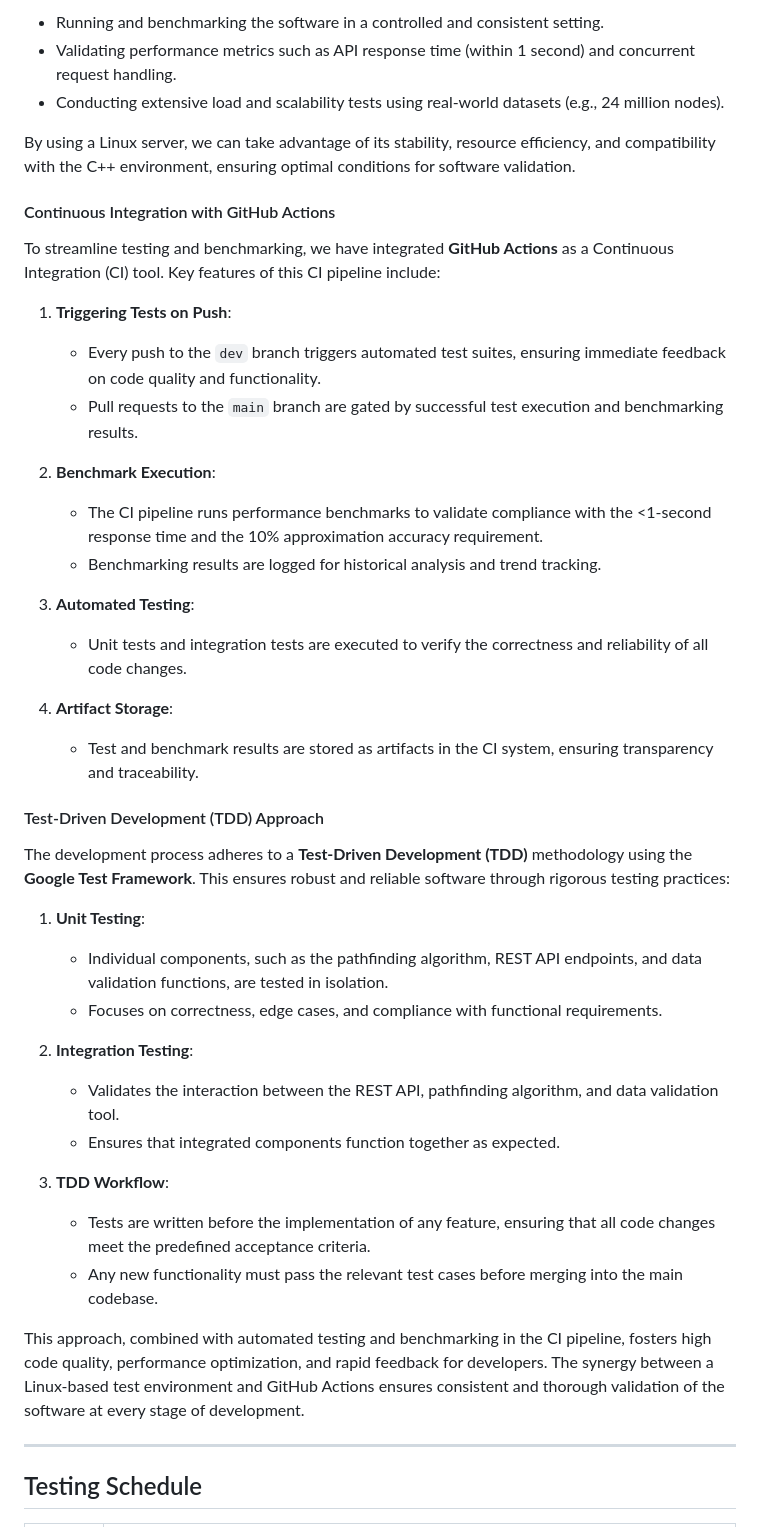
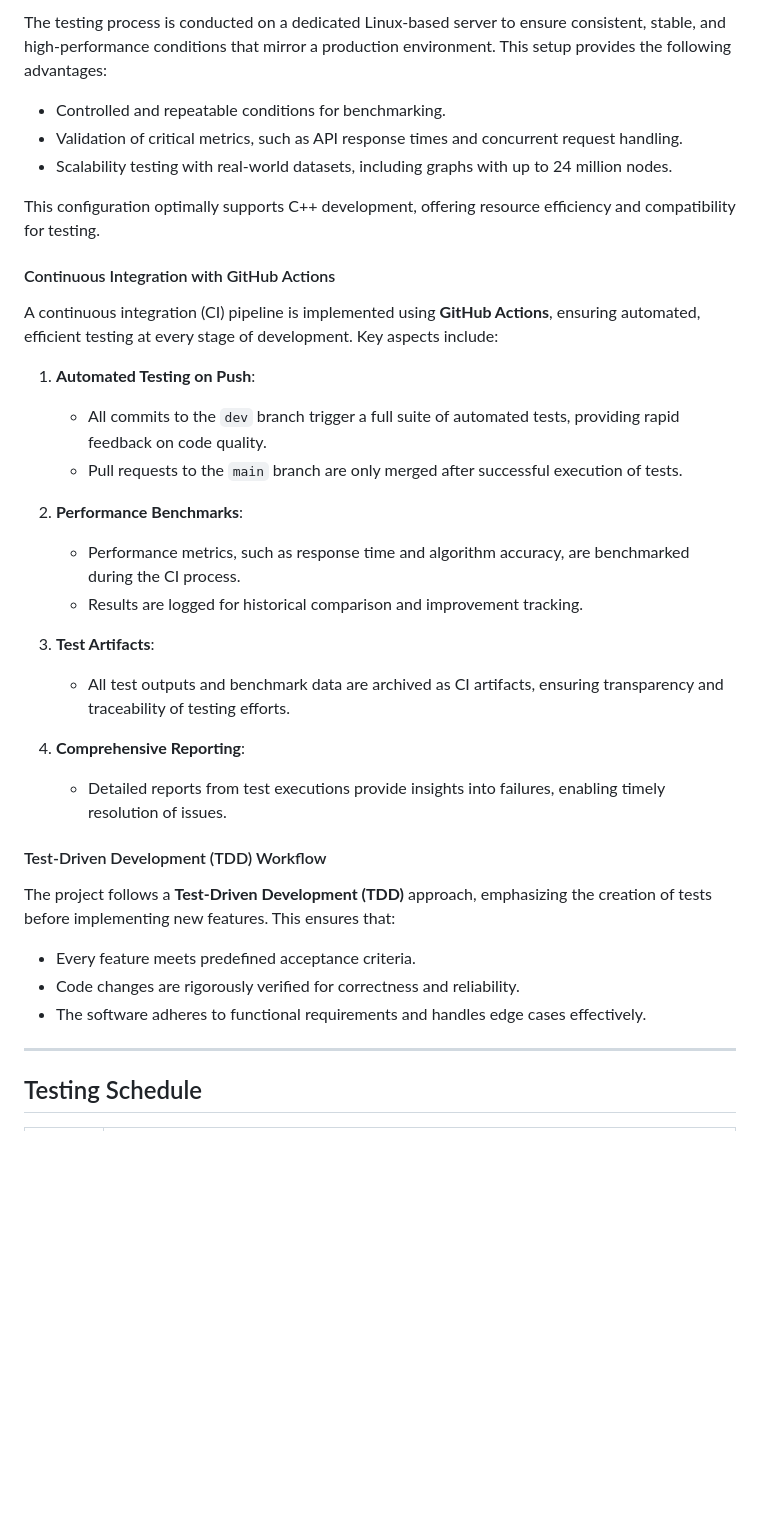
Before and after one commit to algosup/2024-2025-project-3-quickest-path-team-8, a Markdown page: documents/quality_assurance/test_plan.md, the part around the change printed below. Drawn GitHub-style; blank space fills up the shorter version.

```diff
--- a/documents/quality_assurance/test_plan.md
+++ b/documents/quality_assurance/test_plan.md
@@ -103,43 +170,38 @@ The testing environment will leverage a dedicated server running Linux to ensure
 
-- Running and benchmarking the software in a controlled and consistent setting.
-- Validating performance metrics such as API response time (within 1 second) and concurrent request handling.
-- Conducting extensive load and scalability tests using real-world datasets (e.g., 24 million nodes).
+The testing process is conducted on a dedicated Linux-based server to ensure consistent, stable, and high-performance conditions that mirror a production environment. This setup provides the following advantages:
 
-By using a Linux server, we can take advantage of its stability, resource efficiency, and compatibility with the C++ environment, ensuring optimal conditions for software validation.
+- Controlled and repeatable conditions for benchmarking.
+- Validation of critical metrics, such as API response times and concurrent request handling.
+- Scalability testing with real-world datasets, including graphs with up to 24 million nodes.
+
+This configuration optimally supports C++ development, offering resource efficiency and compatibility for testing.
 
 #### Continuous Integration with GitHub Actions
-To streamline testing and benchmarking, we have integrated **GitHub Actions** as a Continuous Integration (CI) tool. Key features of this CI pipeline include:
 
-1. **Triggering Tests on Push**:
-   - Every push to the `dev` branch triggers automated test suites, ensuring immediate feedback on code quality and functionality.
-   - Pull requests to the `main` branch are gated by successful test execution and benchmarking results.
+A continuous integration (CI) pipeline is implemented using **GitHub Actions**, ensuring automated, efficient testing at every stage of development. Key aspects include:
 
-2. **Benchmark Execution**:
-   - The CI pipeline runs performance benchmarks to validate compliance with the <1-second response time and the 10% approximation accuracy requirement.
-   - Benchmarking results are logged for historical analysis and trend tracking.
+1. **Automated Testing on Push**:
+   - All commits to the `dev` branch trigger a full suite of automated tests, providing rapid feedback on code quality.
+   - Pull requests to the `main` branch are only merged after successful execution of tests.
 
-3. **Automated Testing**:
-   - Unit tests and integration tests are executed to verify the correctness and reliability of all code changes.
+2. **Performance Benchmarks**:
+   - Performance metrics, such as response time and algorithm accuracy, are benchmarked during the CI process.
+   - Results are logged for historical comparison and improvement tracking.
 
-4. **Artifact Storage**:
-   - Test and benchmark results are stored as artifacts in the CI system, ensuring transparency and traceability.
+3. **Test Artifacts**:
+   - All test outputs and benchmark data are archived as CI artifacts, ensuring transparency and traceability of testing efforts.
 
-#### Test-Driven Development (TDD) Approach
-The development process adheres to a **Test-Driven Development (TDD)** methodology using the **Google Test Framework**. This ensures robust and reliable software through rigorous testing practices:
+4. **Comprehensive Reporting**:
+   - Detailed reports from test executions provide insights into failures, enabling timely resolution of issues.
 
-1. **Unit Testing**:
-   - Individual components, such as the pathfinding algorithm, REST API endpoints, and data validation functions, are tested in isolation.
-   - Focuses on correctness, edge cases, and compliance with functional requirements.
+#### Test-Driven Development (TDD) Workflow
 
-2. **Integration Testing**:
-   - Validates the interaction between the REST API, pathfinding algorithm, and data validation tool.
-   - Ensures that integrated components function together as expected.
+The project follows a **Test-Driven Development (TDD)** approach, emphasizing the creation of tests before implementing new features. This ensures that:
 
-3. **TDD Workflow**:
-   - Tests are written before the implementation of any feature, ensuring that all code changes meet the predefined acceptance criteria.
-   - Any new functionality must pass the relevant test cases before merging into the main codebase.
+- Every feature meets predefined acceptance criteria.
+- Code changes are rigorously verified for correctness and reliability.
+- The software adheres to functional requirements and handles edge cases effectively.
 
-This approach, combined with automated testing and benchmarking in the CI pipeline, fosters high code quality, performance optimization, and rapid feedback for developers. The synergy between a Linux-based test environment and GitHub Actions ensures consistent and thorough validation of the software at every stage of development.
 
 ---
 
```
Also changed, not shown: other parts of documents/quality_assurance/test_plan.md (+100 -33 lines).
